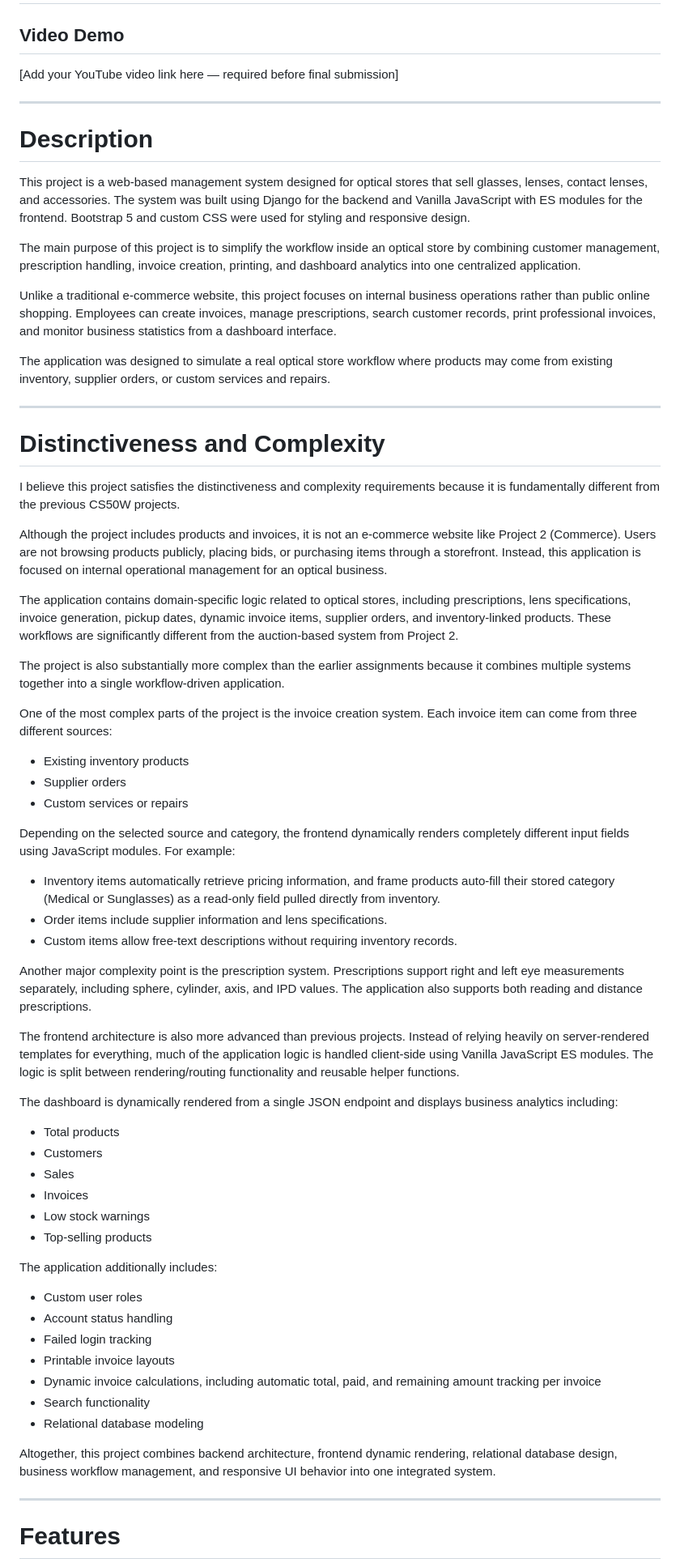
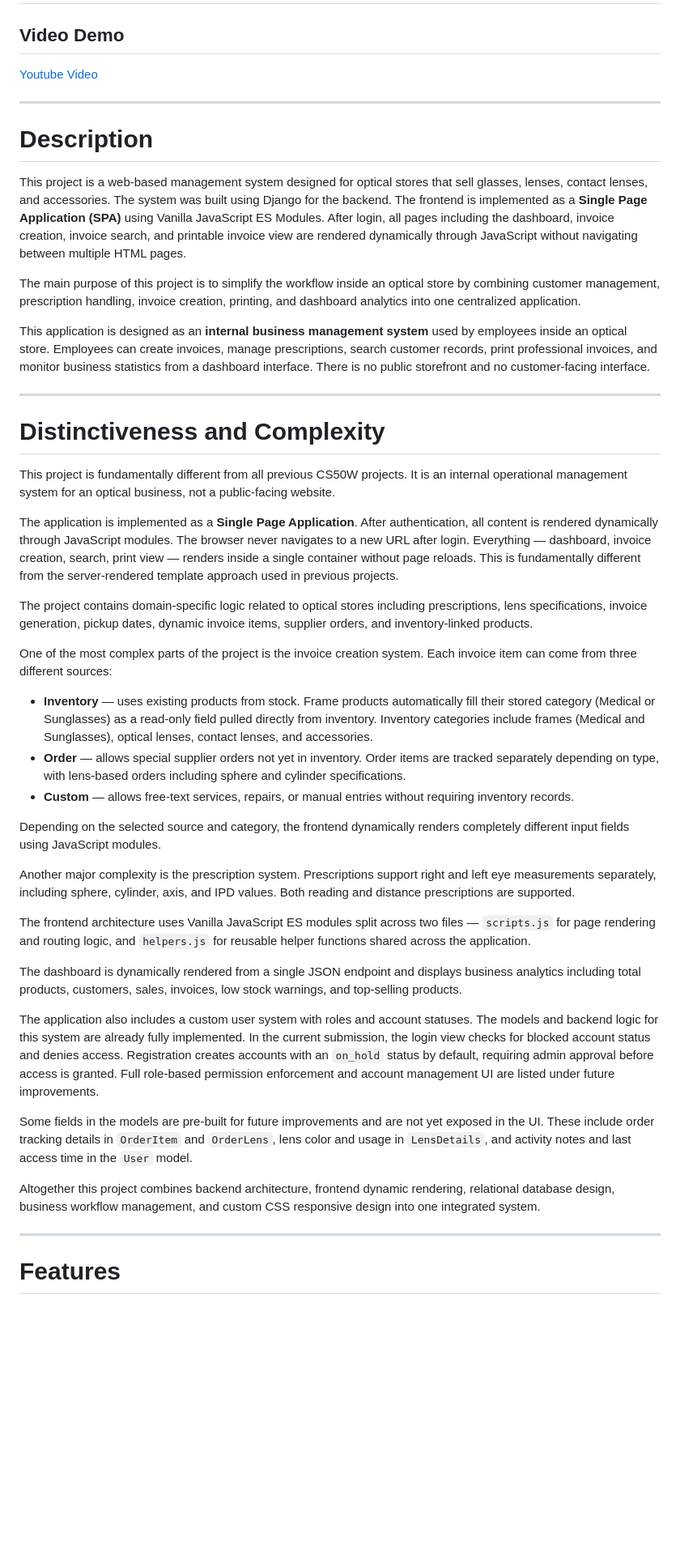
Before and after one commit to ms228823/CS50W-Capstone, a Markdown page: README.md, the part around one of its changes. Shown at 81% size. Drawn GitHub-style; blank space fills up the shorter version.

```diff
--- a/README.md
+++ b/README.md
@@ -2,68 +2,47 @@
 
 ## Video Demo
 
-[Add your YouTube video link here — required before final submission]
+[Youtube Video](https://www.youtube.com/watch?v=M97MYsimmqI)
 
 ---
 
 # Description
 
-This project is a web-based management system designed for optical stores that sell glasses, lenses, contact lenses, and accessories. The system was built using Django for the backend and Vanilla JavaScript with ES modules for the frontend. Bootstrap 5 and custom CSS were used for styling and responsive design.
+This project is a web-based management system designed for optical stores that sell glasses, lenses, contact lenses, and accessories. The system was built using Django for the backend. The frontend is implemented as a **Single Page Application (SPA)** using Vanilla JavaScript ES Modules. After login, all pages including the dashboard, invoice creation, invoice search, and printable invoice view are rendered dynamically through JavaScript without navigating between multiple HTML pages.
 
 The main purpose of this project is to simplify the workflow inside an optical store by combining customer management, prescription handling, invoice creation, printing, and dashboard analytics into one centralized application.
 
-Unlike a traditional e-commerce website, this project focuses on internal business operations rather than public online shopping. Employees can create invoices, manage prescriptions, search customer records, print professional invoices, and monitor business statistics from a dashboard interface.
-
-The application was designed to simulate a real optical store workflow where products may come from existing inventory, supplier orders, or custom services and repairs.
+This application is designed as an **internal business management system** used by employees inside an optical store. Employees can create invoices, manage prescriptions, search customer records, print professional invoices, and monitor business statistics from a dashboard interface. There is no public storefront and no customer-facing interface.
 
 ---
 
 # Distinctiveness and Complexity
 
-I believe this project satisfies the distinctiveness and complexity requirements because it is fundamentally different from the previous CS50W projects.
+This project is fundamentally different from all previous CS50W projects. It is an internal operational management system for an optical business, not a public-facing website.
 
-Although the project includes products and invoices, it is not an e-commerce website like Project 2 (Commerce). Users are not browsing products publicly, placing bids, or purchasing items through a storefront. Instead, this application is focused on internal operational management for an optical business.
+The application is implemented as a **Single Page Application**. After authentication, all content is rendered dynamically through JavaScript modules. The browser never navigates to a new URL after login. Everything — dashboard, invoice creation, search, print view — renders inside a single container without page reloads. This is fundamentally different from the server-rendered template approach used in previous projects.
 
-The application contains domain-specific logic related to optical stores, including prescriptions, lens specifications, invoice generation, pickup dates, dynamic invoice items, supplier orders, and inventory-linked products. These workflows are significantly different from the auction-based system from Project 2.
-
-The project is also substantially more complex than the earlier assignments because it combines multiple systems together into a single workflow-driven application.
+The project contains domain-specific logic related to optical stores including prescriptions, lens specifications, invoice generation, pickup dates, dynamic invoice items, supplier orders, and inventory-linked products.
 
 One of the most complex parts of the project is the invoice creation system. Each invoice item can come from three different sources:
 
-- Existing inventory products
-- Supplier orders
-- Custom services or repairs
+- **Inventory** — uses existing products from stock. Frame products automatically fill their stored category (Medical or Sunglasses) as a read-only field pulled directly from inventory. Inventory categories include frames (Medical and Sunglasses), optical lenses, contact lenses, and accessories.
+- **Order** — allows special supplier orders not yet in inventory. Order items are tracked separately depending on type, with lens-based orders including sphere and cylinder specifications.
+- **Custom** — allows free-text services, repairs, or manual entries without requiring inventory records.
 
-Depending on the selected source and category, the frontend dynamically renders completely different input fields using JavaScript modules. For example:
+Depending on the selected source and category, the frontend dynamically renders completely different input fields using JavaScript modules.
 
-- Inventory items automatically retrieve pricing information, and frame products auto-fill their stored category (Medical or Sunglasses) as a read-only field pulled directly from inventory.
-- Order items include supplier information and lens specifications.
-- Custom items allow free-text descriptions without requiring inventory records.
+Another major complexity is the prescription system. Prescriptions support right and left eye measurements separately, including sphere, cylinder, axis, and IPD values. Both reading and distance prescriptions are supported.
 
-Another major complexity point is the prescription system. Prescriptions support right and left eye measurements separately, including sphere, cylinder, axis, and IPD values. The application also supports both reading and distance prescriptions.
+The frontend architecture uses Vanilla JavaScript ES modules split across two files — `scripts.js` for page rendering and routing logic, and `helpers.js` for reusable helper functions shared across the application.
 
-The frontend architecture is also more advanced than previous projects. Instead of relying heavily on server-rendered templates for everything, much of the application logic is handled client-side using Vanilla JavaScript ES modules. The logic is split between rendering/routing functionality and reusable helper functions.
+The dashboard is dynamically rendered from a single JSON endpoint and displays business analytics including total products, customers, sales, invoices, low stock warnings, and top-selling products.
 
-The dashboard is dynamically rendered from a single JSON endpoint and displays business analytics including:
+The application also includes a custom user system with roles and account statuses. The models and backend logic for this system are already fully implemented. In the current submission, the login view checks for blocked account status and denies access. Registration creates accounts with an `on_hold` status by default, requiring admin approval before access is granted. Full role-based permission enforcement and account management UI are listed under future improvements.
 
-- Total products
-- Customers
-- Sales
-- Invoices
-- Low stock warnings
-- Top-selling products
+Some fields in the models are pre-built for future improvements and are not yet exposed in the UI. These include order tracking details in `OrderItem` and `OrderLens`, lens color and usage in `LensDetails`, and activity notes and last access time in the `User` model.
 
-The application additionally includes:
-
-- Custom user roles
-- Account status handling
-- Failed login tracking
-- Printable invoice layouts
-- Dynamic invoice calculations, including automatic total, paid, and remaining amount tracking per invoice
-- Search functionality
-- Relational database modeling
-
-Altogether, this project combines backend architecture, frontend dynamic rendering, relational database design, business workflow management, and responsive UI behavior into one integrated system.
+Altogether this project combines backend architecture, frontend dynamic rendering, relational database design, business workflow management, and custom CSS responsive design into one integrated system.
 
 ---
 
```
Also changed, not shown: other parts of README.md (+77 -161 lines).
